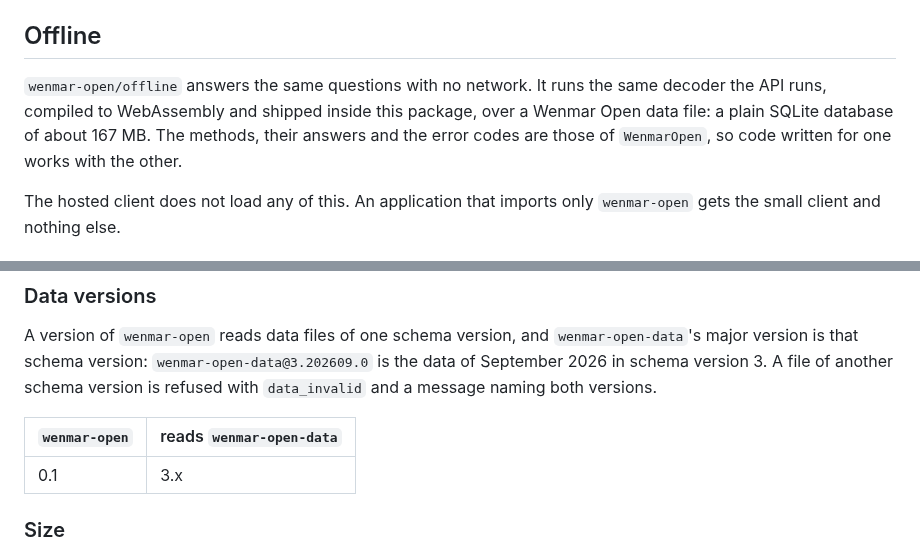
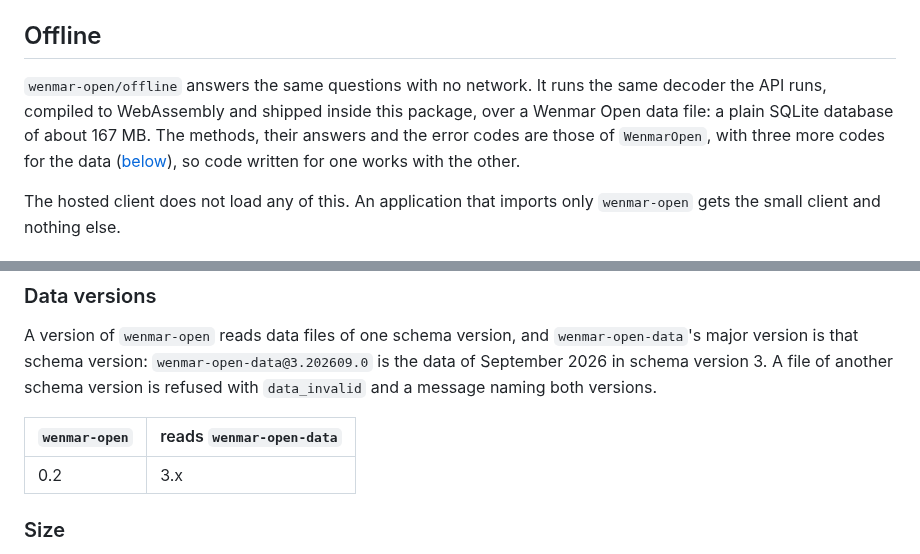
Before and after one commit to wenmar-pro/wenmar-open, a Markdown page: clients/js/README.md, 2 parts joined by grey strips. Rendered like a GitHub page.

Commit message:
docs: wenmar-open 0.1.0 is on npm with the hosted client only; the offline mode comes in 0.2 and has three more error codes
Co-Authored-By: Claude Opus 5.5 <noreply@anthropic.com>

```diff
--- a/clients/js/README.md
+++ b/clients/js/README.md
@@ -178,7 +178,7 @@ One address may make 600 requests a minute. A server that calls the API for many
 
 ## Offline
 
-`wenmar-open/offline` answers the same questions with no network. It runs the same decoder the API runs, compiled to WebAssembly and shipped inside this package, over a Wenmar Open data file: a plain SQLite database of about 167 MB. The methods, their answers and the error codes are those of `WenmarOpen`, so code written for one works with the other.
+`wenmar-open/offline` answers the same questions with no network. It runs the same decoder the API runs, compiled to WebAssembly and shipped inside this package, over a Wenmar Open data file: a plain SQLite database of about 167 MB. The methods, their answers and the error codes are those of `WenmarOpen`, with three more codes for the data ([below](#switching-between-the-api-and-the-data-file)), so code written for one works with the other.
 
 The hosted client does not load any of this. An application that imports only `wenmar-open` gets the small client and nothing else.
 
@@ -303,7 +303,7 @@ A version of `wenmar-open` reads data files of one schema version, and `wenmar-o
 
 | `wenmar-open` | reads `wenmar-open-data` |
 |---|---|
-| 0.1 | 3.x |
+| 0.2 | 3.x |
 
 ### Size
 
```
Also changed, not shown: CHANGELOG.md (+1 -1 lines), docs/releasing.md (+4 -4 lines).
